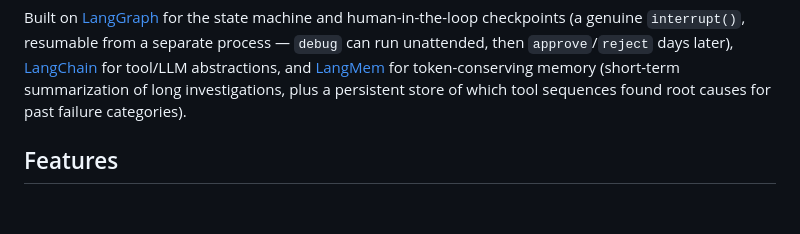
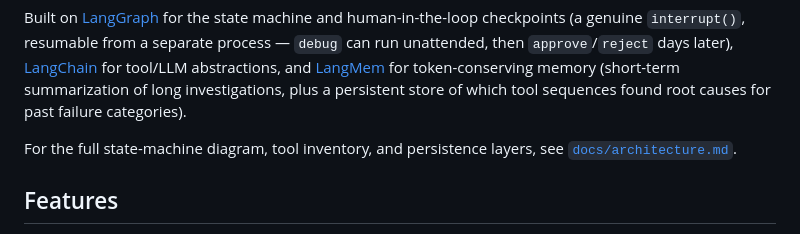
Before and after one commit to bhavanibedreshankar/rtl-lens, a Markdown page: README.md, the part around the change. GitHub-like rendering; blank space fills up the shorter version.

Commit message:
Link the architecture doc from the README
Co-Authored-By: Claude Sonnet 5 <noreply@anthropic.com>
Claude-Session: https://claude.ai/code/session_013e5WWCjB2RKCkGQhPd9oRw

```diff
--- a/README.md
+++ b/README.md
@@ -53,6 +53,9 @@ human-in-the-loop checkpoints (a genuine `interrupt()`, resumable from a separat
 for tool/LLM abstractions, and [LangMem](https://langchain-ai.github.io/langmem/) for
 token-conserving memory (short-term summarization of long investigations, plus a persistent
 store of which tool sequences found root causes for past failure categories).
+
+For the full state-machine diagram, tool inventory, and persistence layers, see
+[`docs/architecture.md`](docs/architecture.md).
 
 ## Features
 
```
